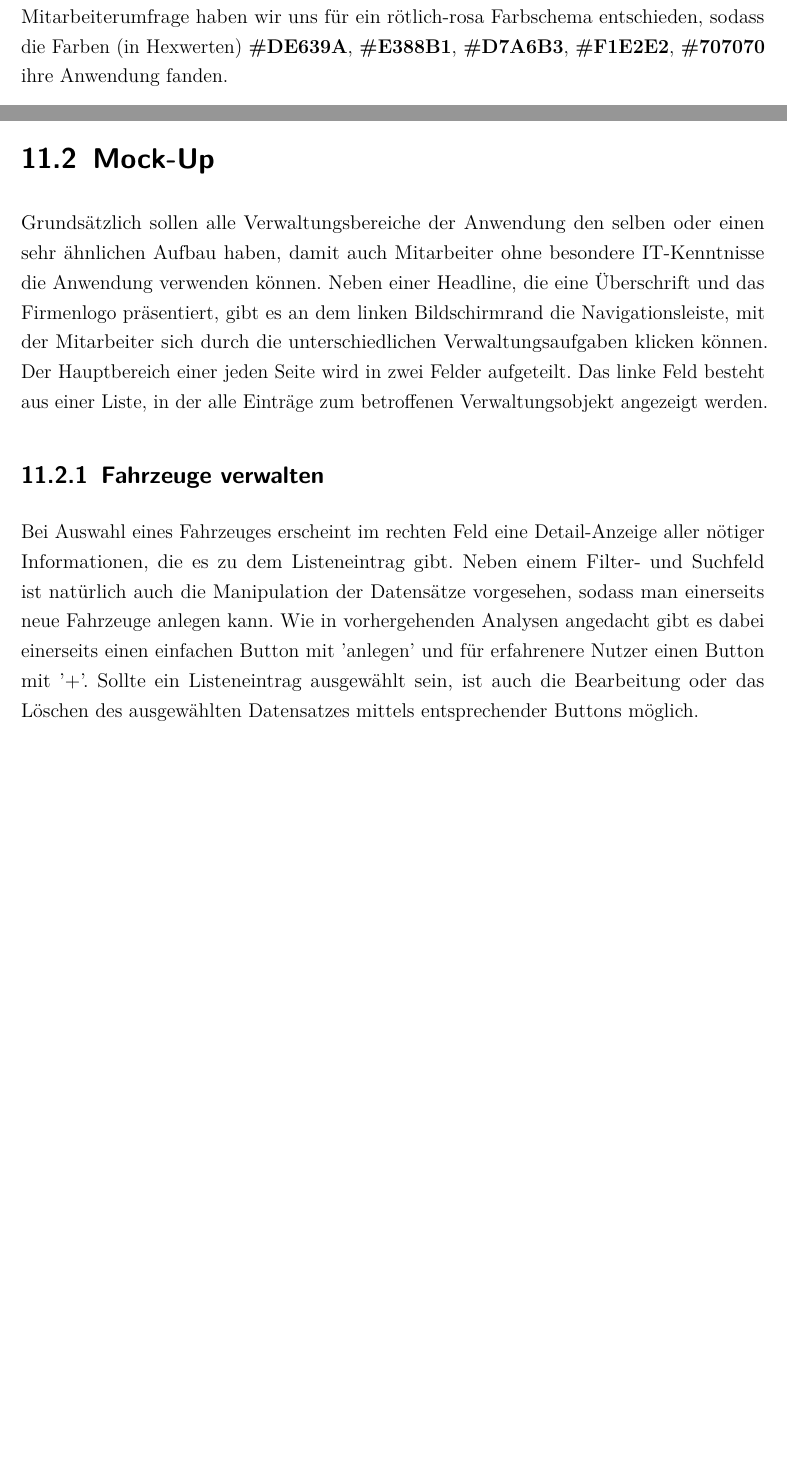
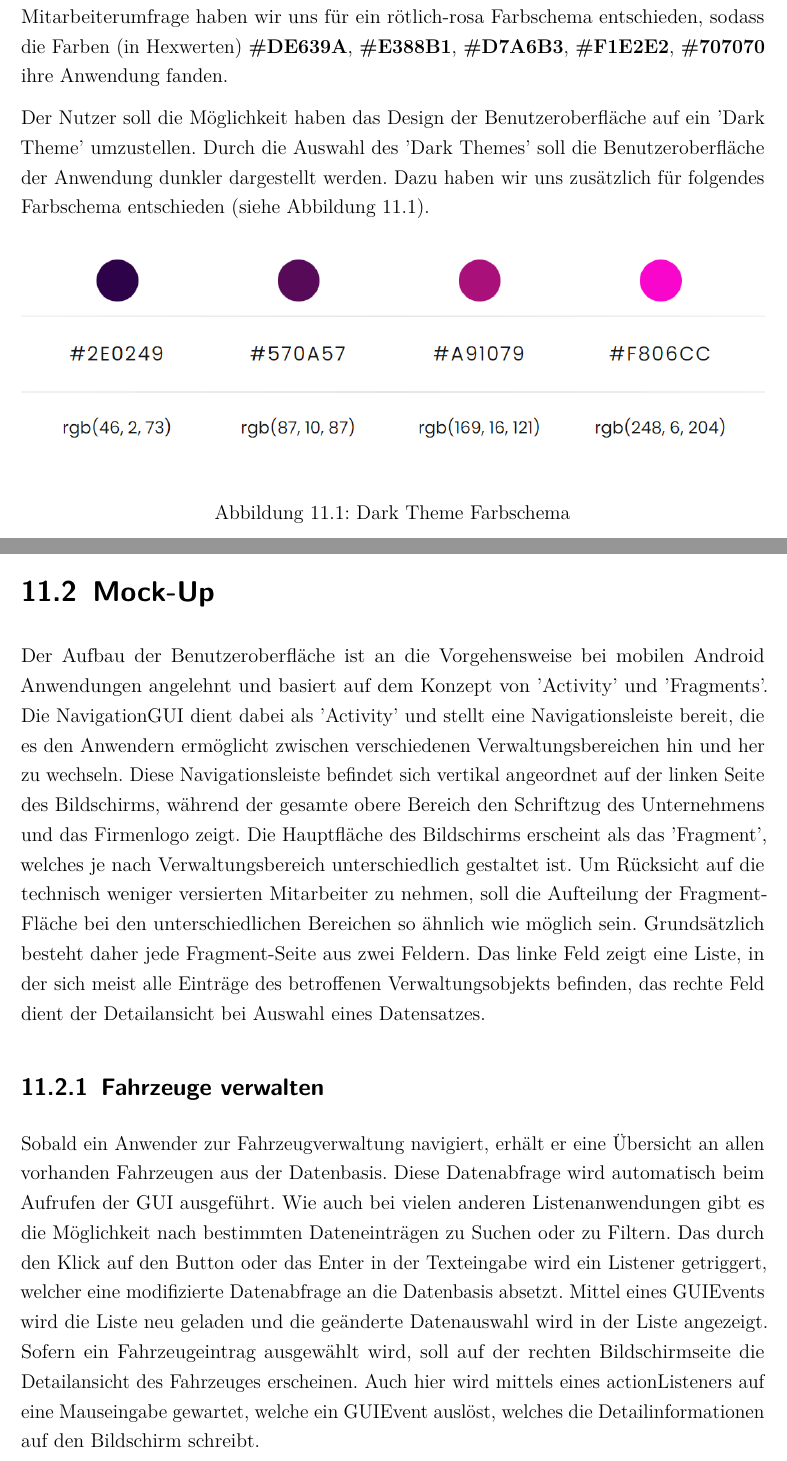
Before and after one commit to JPHelios/SWE_Programmentwurf, a LaTeX document (Latex/Praxisbericht.tex, which reads Latex/Inhalt/04_Inhalt/MockUp/chapter_11.tex): two parts of pages 92 and 94 of 101 before the commit and two parts of pages 92 and 94 of 102 after it, joined at a grey line, cut so that both start at the same text, the shorter picture padded with empty space. Compiled offline with pdfLaTeX.

Commit message:
GUI Texte Überarbeitung [angefangen]

```diff
--- a/Latex/Inhalt/04_Inhalt/MockUp/chapter_11.tex
+++ b/Latex/Inhalt/04_Inhalt/MockUp/chapter_11.tex
@@ -5,6 +5,15 @@ Eine Software kann noch so gut geplant und durchstrukturiert sein, wenn die Benu
 
 
 Übergeordnet soll in der gesamten Anwendung ein einheitliches Design vorliegen. Darum haben wir uns bereits zu Beginn auf ein Farbschema abgestimmt. Basierend auf einer Mitarbeiterumfrage haben wir uns für ein rötlich-rosa Farbschema entschieden, sodass die Farben (in Hexwerten) \textbf{\#DE639A}, \textbf{\#E388B1}, \textbf{\#D7A6B3}, \textbf{\#F1E2E2}, \textbf{\#707070} ihre Anwendung fanden.
+
+Der Nutzer soll die Möglichkeit haben das Design der Benutzeroberfläche auf ein 'Dark Theme' umzustellen. Durch die Auswahl des 'Dark Themes' soll die Benutzeroberfläche der Anwendung dunkler dargestellt werden. Dazu haben wir uns zusätzlich für folgendes Farbschema entschieden (siehe Abbildung \ref{mu:darkmode}).
+
+\begin{figure}[!ht]
+    \centering
+    \includegraphics[width=\textwidth]{Bilder/Mockup/colorscheme_darkmode.PNG}
+    \caption{Dark Theme Farbschema}
+    \label{mu:darkmode}
+\end{figure}
 
 \newpage
 
@@ -21,11 +30,23 @@ Eine Software kann noch so gut geplant und durchstrukturiert sein, wenn die Benu
 
 \section{Mock-Up}
 
-Grundsätzlich sollen alle Verwaltungsbereiche der Anwendung den selben oder einen sehr ähnlichen Aufbau haben, damit auch Mitarbeiter ohne besondere IT-Kenntnisse die Anwendung verwenden können. Neben einer Headline, die eine Überschrift und das Firmenlogo präsentiert, gibt es an dem linken Bildschirmrand die Navigationsleiste, mit der Mitarbeiter sich durch die unterschiedlichen Verwaltungsaufgaben klicken können. Der Hauptbereich einer jeden Seite wird in zwei Felder aufgeteilt. Das linke Feld besteht aus einer Liste, in der alle Einträge zum betroffenen Verwaltungsobjekt angezeigt werden.
+Der Aufbau der Benutzeroberfläche ist an die Vorgehensweise bei mobilen Android Anwendungen angelehnt und basiert auf dem Konzept von 'Activity' und 'Fragments'.
+Die NavigationGUI dient dabei als 'Activity' und stellt eine Navigationsleiste bereit, die es den Anwendern ermöglicht zwischen verschiedenen Verwaltungsbereichen hin und her zu wechseln.
+Diese Navigationsleiste befindet sich vertikal angeordnet auf der linken Seite des Bildschirms, während der gesamte obere Bereich den Schriftzug des Unternehmens und das Firmenlogo zeigt.
+Die Hauptfläche des Bildschirms erscheint als das 'Fragment', welches je nach Verwaltungsbereich unterschiedlich gestaltet ist.
+Um Rücksicht auf die technisch weniger versierten Mitarbeiter zu nehmen, soll die Aufteilung der Fragment-Fläche bei den unterschiedlichen Bereichen so ähnlich wie möglich sein.
+Grundsätzlich besteht daher jede Fragment-Seite aus zwei Feldern.
+Das linke Feld zeigt eine Liste, in der sich meist alle Einträge des betroffenen Verwaltungsobjekts befinden, das rechte Feld dient der Detailansicht bei Auswahl eines Datensatzes.
 
 \subsection{Fahrzeuge verwalten}
 
-Bei Auswahl eines Fahrzeuges erscheint im rechten Feld eine Detail-Anzeige aller nötiger Informationen, die es zu dem Listeneintrag gibt. Neben einem Filter- und Suchfeld ist natürlich auch die Manipulation der Datensätze vorgesehen, sodass man einerseits neue Fahrzeuge anlegen kann. Wie in vorhergehenden Analysen angedacht gibt es dabei einerseits einen einfachen Button mit 'anlegen' und für erfahrenere Nutzer einen Button mit '+'. Sollte ein Listeneintrag ausgewählt sein, ist auch die Bearbeitung oder das Löschen des ausgewählten Datensatzes mittels entsprechender Buttons möglich.
+Sobald ein Anwender zur Fahrzeugverwaltung navigiert, erhält er eine Übersicht an allen vorhanden Fahrzeugen aus der Datenbasis.
+Diese Datenabfrage wird automatisch beim Aufrufen der GUI ausgeführt.
+Wie auch bei vielen anderen Listenanwendungen gibt es die Möglichkeit nach bestimmten Dateneinträgen zu Suchen oder zu Filtern.
+Das durch den Klick auf den Button oder das Enter in der Texteingabe wird ein Listener getriggert, welcher eine modifizierte Datenabfrage an die Datenbasis absetzt.
+Mittel eines GUIEvents wird die Liste neu geladen und die geänderte Datenauswahl wird in der Liste angezeigt.
+Sofern ein Fahrzeugeintrag ausgewählt wird, soll auf der rechten Bildschirmseite die Detailansicht des Fahrzeuges erscheinen.
+Auch hier wird mittels eines actionListeners auf eine Mauseingabe gewartet, welche ein GUIEvent auslöst, welches die Detailinformationen auf den Bildschirm schreibt.
 
 \newpage
 
```
Also changed, not shown: Latex/Inhalt/04_Inhalt/MockUp/chapter_11.tex (19 more changed lines).
